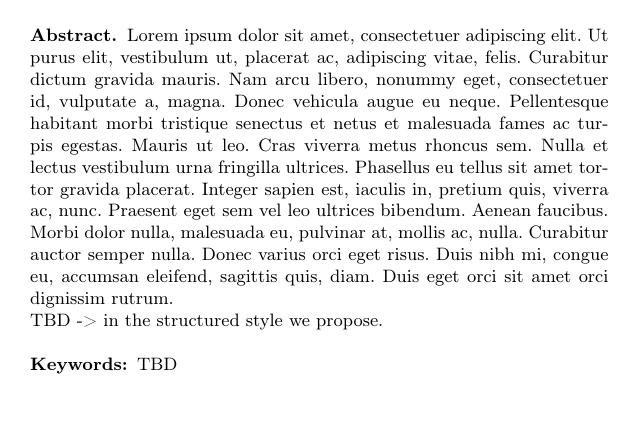
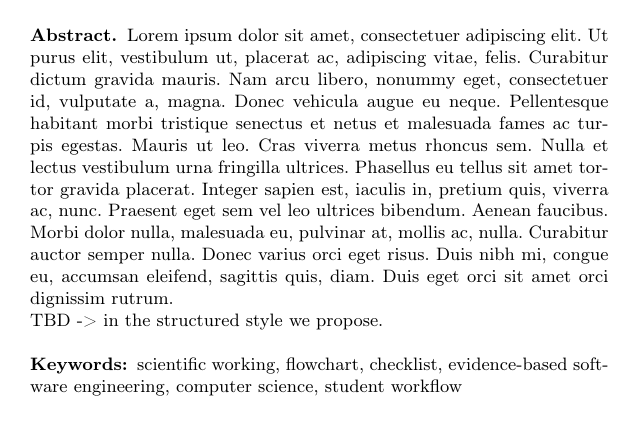
Before and after one commit to TobiasGraef/Exp-SE, LaTeX slides (seminar_paper/seminar.tex, which reads seminar_paper/chapter/abstract/abstract.tex, seminar_paper/seminar.cls): page 2 of 23. Compiled offline with pdfLaTeX.

```diff
--- a/seminar_paper/chapter/abstract/abstract.tex
+++ b/seminar_paper/chapter/abstract/abstract.tex
@@ -5,5 +5,12 @@
 
 TBD -> in the structured style we propose.
 
-\semkeywords{TBD}
+\semkeywords{
+scientific working,
+flowchart,
+checklist,
+evidence-based software engineering,
+computer science,
+student workflow}
+
 \end{abstract}
--- a/seminar_paper/seminar.cls
+++ b/seminar_paper/seminar.cls
@@ -46,7 +46,7 @@
 \author{#2$^{*}$\\ \vspace*{.5em} \small{Advisor:~#4$^{\dag}$}}%
 \institute{Karlsruhe Institute of Technology (KIT)\\ Pervasive Computing Systems -- TECO\\ $^{*}$\url{#3}\\ $^{\dag}$\url{#5}}%
 \fi%
-\maketitle%
+%\maketitle%
 }
 
 \newcommand{\sembib}[1]{%
```
Also changed, not shown: seminar_paper/seminar.tex (+1 -3 lines), seminar_paper/seminar.pdf.
